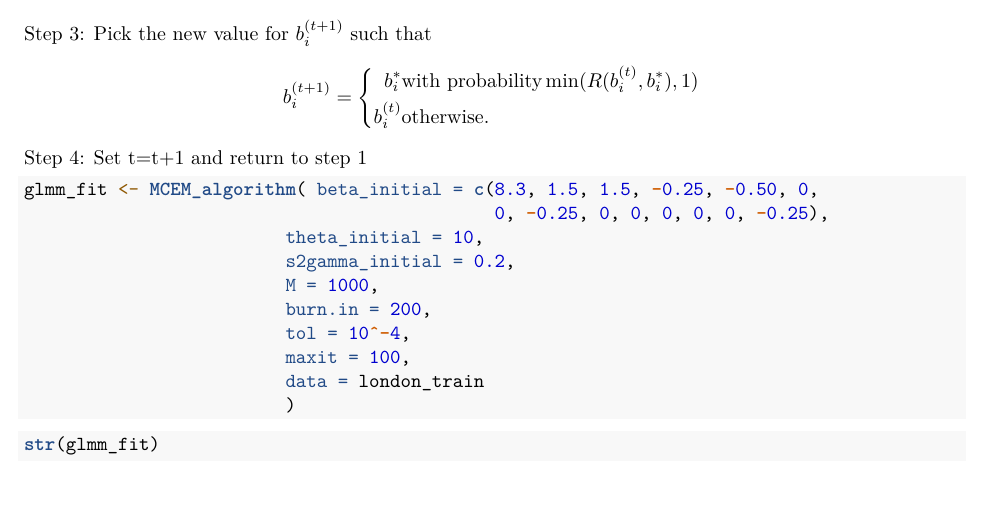
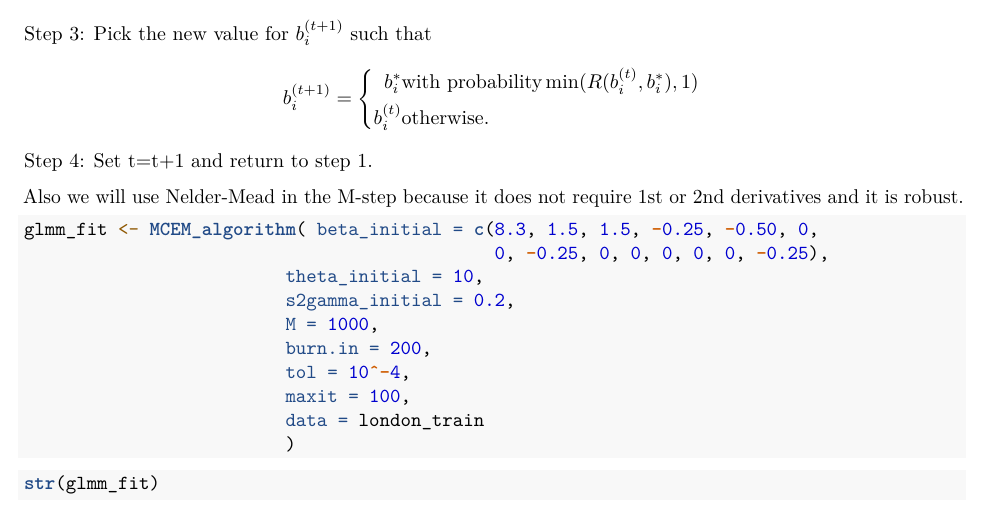
Before and after one commit to brookefelsheim/bios735-group1, an R Markdown document (final_report.Rmd): part of page 4 of 7, cut so that both start at the same text. Rendered offline with R 4.5, knitr and Pandoc, then LaTeX, with nearby package versions; some code elsewhere in the file could not run offline.

Commit message:
Update final_report.Rmd

````diff
--- a/final_report.Rmd
+++ b/final_report.Rmd
@@ -157,9 +157,9 @@ Step 3: Pick the new value for $b_i^{(t+1)}$ such that
     b_i^{(t)} &\text{otherwise}.
     \end{aligned}\right.
  $$
-Step 4: Set t=t+1 and return to step 1
+Step 4: Set t=t+1 and return to step 1.
 
-
+Also we will use Nelder-Mead in the M-step because it does not require 1st or 2nd derivatives and it is robust.
 
 
 ```{r eval=FALSE, include=TRUE, echo=TRUE}
````
Also changed, not shown: final_report.Rmd (2 more changed lines).
